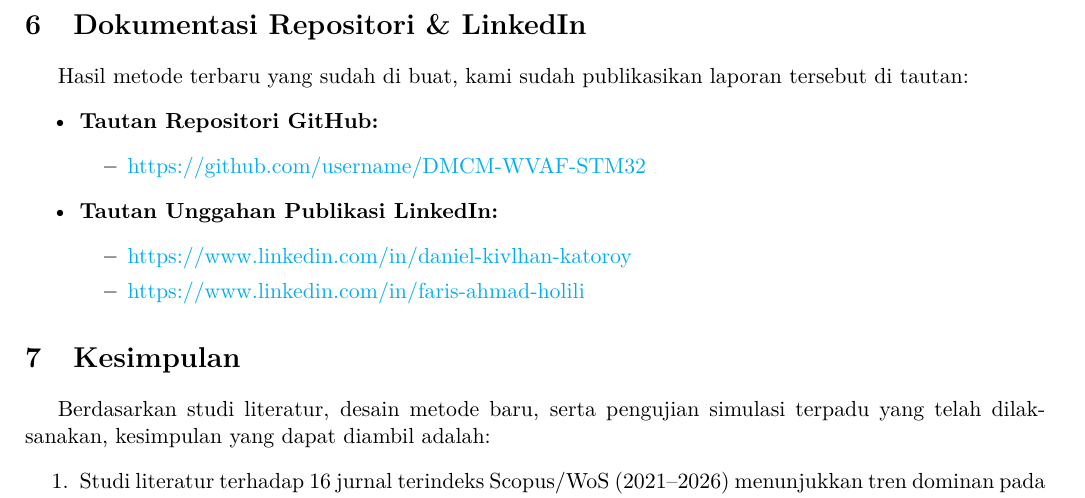
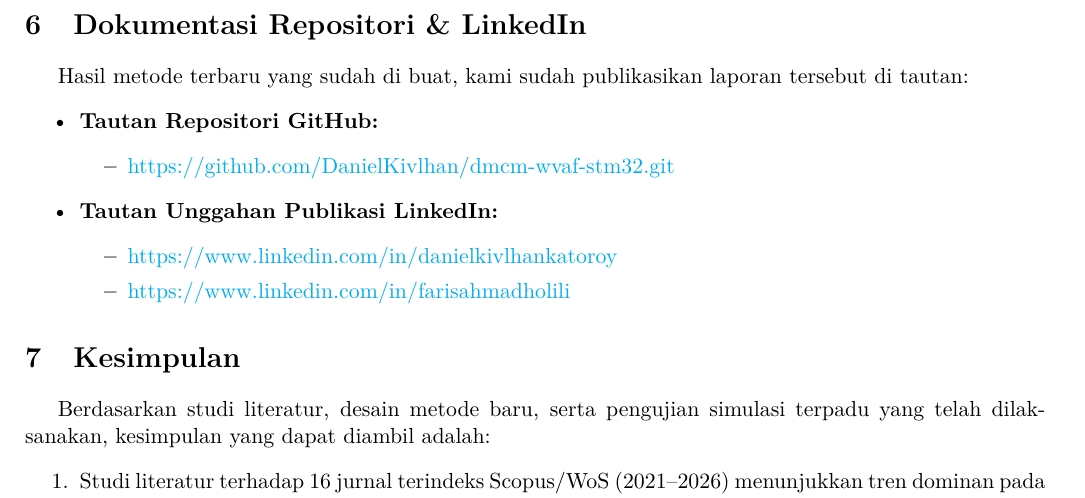
Before and after one commit to DanielKivlhan/dmcm-wvaf-stm32, a LaTeX document (Report/main.tex): part of page 17 of 19 before the commit and part of page 17 of 18 after it, cut so that both start at the same text. Compiled offline with pdfLaTeX.

Commit message:
main.tex

```diff
--- a/Report/main.tex
+++ b/Report/main.tex
@@ -663,17 +663,16 @@ Ketahanan thd Hang & Rentan (jika loop utama macet) & Terjamin Aman via Hardware
 
     \item \textbf{Tautan Repositori GitHub:}
     \begin{itemize}
-        \item \href{https://github.com/username/DMCM-WVAF-STM32}
-        {https://github.com/username/DMCM-WVAF-STM32}
+        \item \href{https://github.com/DanielKivlhan/dmcm-wvaf-stm32.git}
+        {https://github.com/DanielKivlhan/dmcm-wvaf-stm32.git}
     \end{itemize}
 
     \item \textbf{Tautan Unggahan Publikasi LinkedIn:}
     \begin{itemize}
-        \item \href{https://www.linkedin.com/in/daniel-kivlhan-katoroy}
-        {https://www.linkedin.com/in/daniel-kivlhan-katoroy}
+        \item \href{https://www.linkedin.com/posts/danielkivlhan_dmcmwvaf-adaptivefiltering-mixedcriticality-ugcPost-7464021198536921088-8Qes/?utm_source=share&utm_medium=member_desktop&rcm=ACoAAFF9a-YBasN1Clh7qizRCV4FBqfJXxj9OPk}
+    {https://www.linkedin.com/in/danielkivlhankatoroy}
 
-        \item \href{https://www.linkedin.com/in/faris-ahmad-holili}
-        {https://www.linkedin.com/in/faris-ahmad-holili}
+        \item \href{https://www.linkedin.com/posts/faris-ahmad-holili_dmcmwvaf-adaptivefiltering-mixedcriticality-activity-7463996468186603520-husf}{https://www.linkedin.com/in/farisahmadholili}
     \end{itemize}
 
 \end{itemize}
```
Also changed, not shown: Report/main.tex (1 more changed lines).
